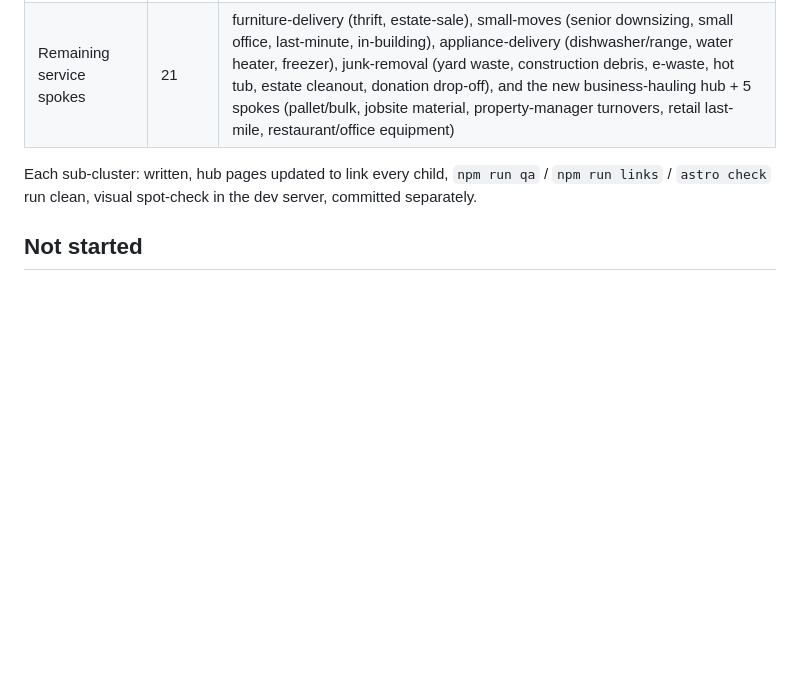
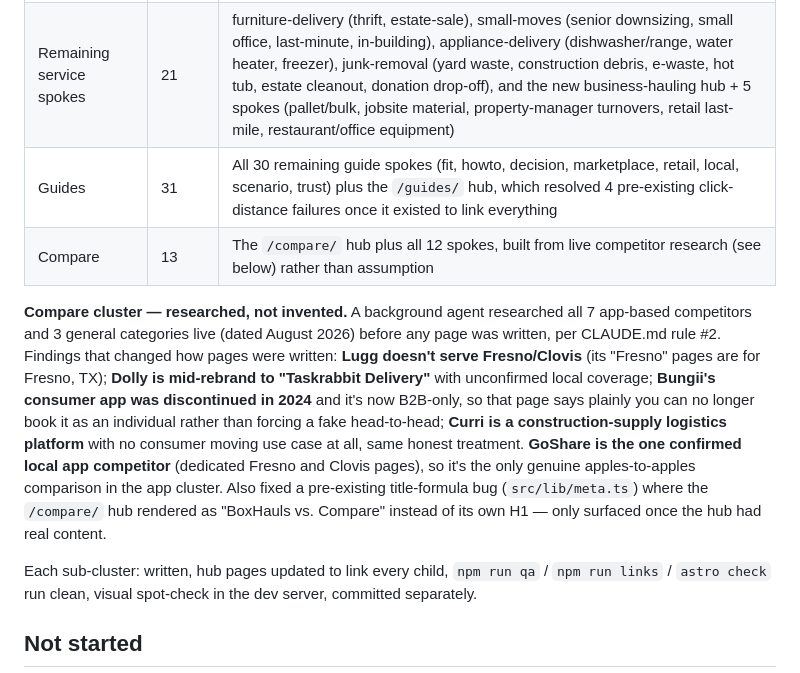
Before and after one commit to chameleoncode1/BoxHauls, a Markdown page: docs/PROGRESS.md, the part around the change. Rendered like a GitHub page; blank space fills up the shorter version.

Commit message:
chore(progress): log guides and compare clusters

```diff
--- a/docs/PROGRESS.md
+++ b/docs/PROGRESS.md
@@ -46,6 +46,10 @@ One flagged, unresolved: the `x` (Twitter) social handle in `placeholders.json`
 | Marketplace spokes | 4 | Facebook Marketplace, Craigslist, OfferUp, Nextdoor |
 | Remaining pricing | 23 | All remaining `/pricing/cost-to-*` item pages plus the hourly-vs-per-trip comparison page; pricing hub's "By item" list expanded to link all 25 item pages across 4 categories |
 | Remaining service spokes | 21 | furniture-delivery (thrift, estate-sale), small-moves (senior downsizing, small office, last-minute, in-building), appliance-delivery (dishwasher/range, water heater, freezer), junk-removal (yard waste, construction debris, e-waste, hot tub, estate cleanout, donation drop-off), and the new business-hauling hub + 5 spokes (pallet/bulk, jobsite material, property-manager turnovers, retail last-mile, restaurant/office equipment) |
+| Guides | 31 | All 30 remaining guide spokes (fit, howto, decision, marketplace, retail, local, scenario, trust) plus the `/guides/` hub, which resolved 4 pre-existing click-distance failures once it existed to link everything |
+| Compare | 13 | The `/compare/` hub plus all 12 spokes, built from live competitor research (see below) rather than assumption |
+
+**Compare cluster — researched, not invented.** A background agent researched all 7 app-based competitors and 3 general categories live (dated August 2026) before any page was written, per CLAUDE.md rule #2. Findings that changed how pages were written: **Lugg doesn't serve Fresno/Clovis** (its "Fresno" pages are for Fresno, TX); **Dolly is mid-rebrand to "Taskrabbit Delivery"** with unconfirmed local coverage; **Bungii's consumer app was discontinued in 2024** and it's now B2B-only, so that page says plainly you can no longer book it as an individual rather than forcing a fake head-to-head; **Curri is a construction-supply logistics platform** with no consumer moving use case at all, same honest treatment. **GoShare is the one confirmed local app competitor** (dedicated Fresno and Clovis pages), so it's the only genuine apples-to-apples comparison in the app cluster. Also fixed a pre-existing title-formula bug (`src/lib/meta.ts`) where the `/compare/` hub rendered as "BoxHauls vs. Compare" instead of its own H1 — only surfaced once the hub had real content.
 
 Each sub-cluster: written, hub pages updated to link every child, `npm run qa` / `npm run links` / `astro check` run clean, visual spot-check in the dev server, committed separately.
 
```
